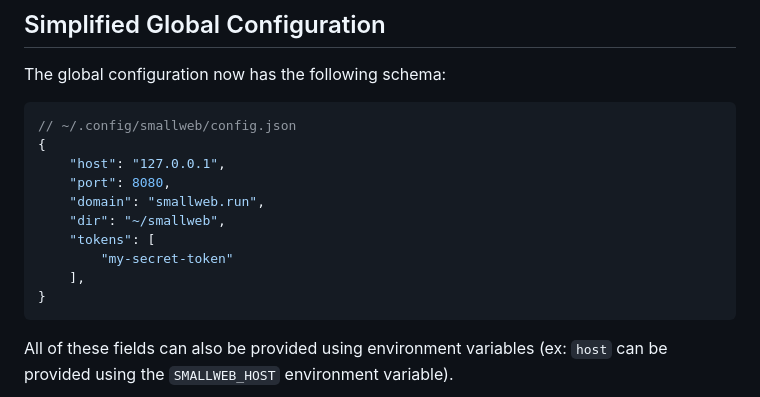
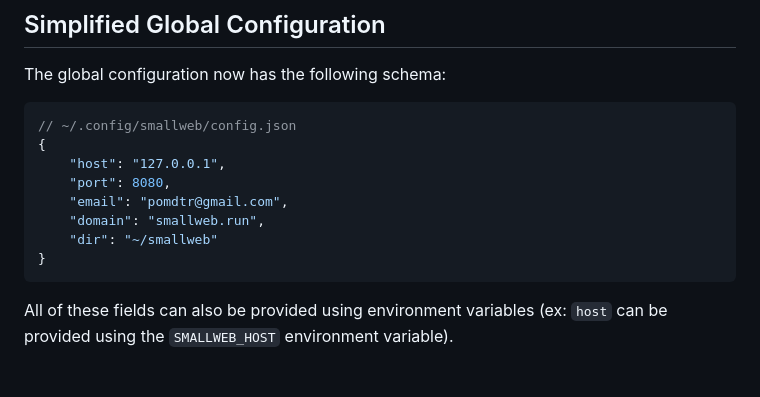
Before and after one commit to pomdtr/smallweb-blog, a Markdown page: src/posts/2024-09-01_v0.13.md, the part around the change. Drawn GitHub-style; blank space fills up the shorter version.

````diff
--- a/src/posts/2024-09-01_v0.13.md
+++ b/src/posts/2024-09-01_v0.13.md
@@ -238,11 +238,9 @@ The global configuration now has the following schema:
 {
     "host": "127.0.0.1",
     "port": 8080,
+    "email": "pomdtr@gmail.com",
     "domain": "smallweb.run",
-    "dir": "~/smallweb",
-    "tokens": [
-        "my-secret-token"
-    ],
+    "dir": "~/smallweb"
 }
 ```
 
````
